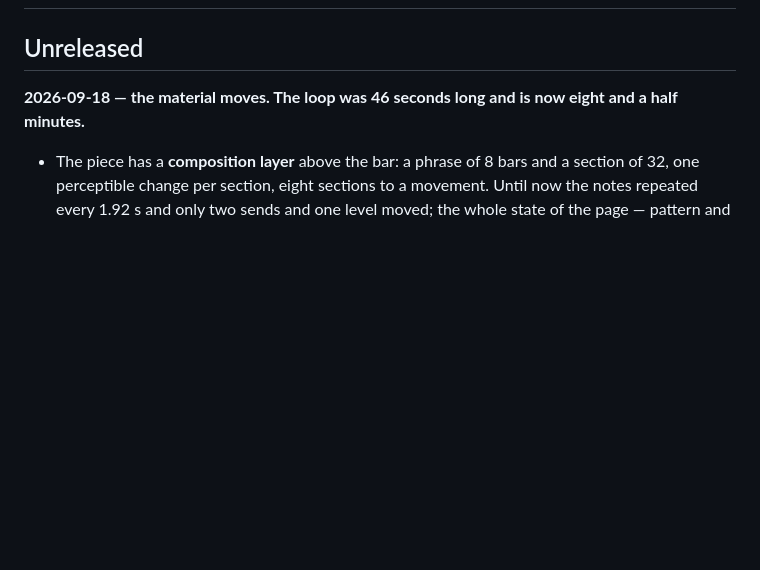
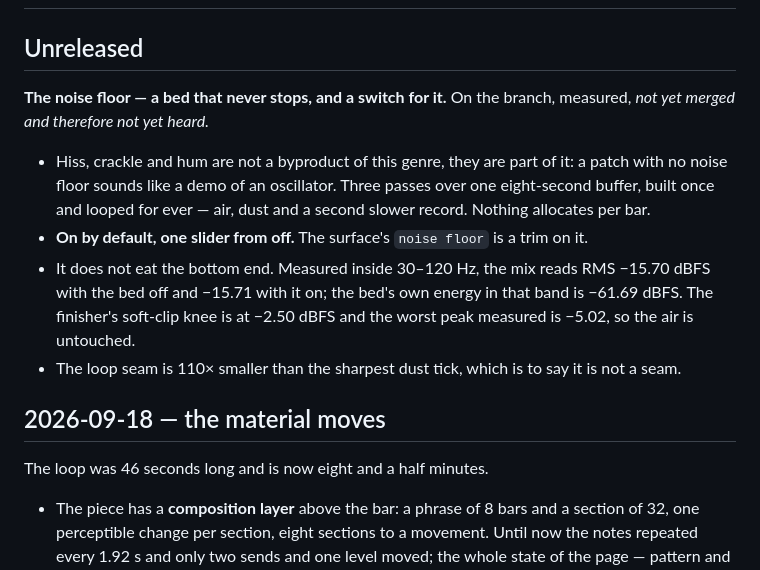
Before and after one commit to Witzman/dubsession, a Markdown page: CHANGELOG.md, the part around one of its changes. Rendered like a GitHub page; blank space fills up the shorter version.

```diff
--- a/CHANGELOG.md
+++ b/CHANGELOG.md
@@ -2,8 +2,25 @@
 
 ## Unreleased
 
-**2026-09-18 — the material moves. The loop was 46 seconds long and is now
-eight and a half minutes.**
+**The noise floor — a bed that never stops, and a switch for it.**
+On the branch, measured, *not yet merged and therefore not yet heard.*
+
+- Hiss, crackle and hum are not a byproduct of this genre, they are part
+  of it: a patch with no noise floor sounds like a demo of an oscillator.
+  Three passes over one eight-second buffer, built once and looped for
+  ever — air, dust and a second slower record. Nothing allocates per bar.
+- **On by default, one slider from off.** The surface's `noise floor` is a
+  trim on it.
+- It does not eat the bottom end. Measured inside 30–120 Hz, the mix reads
+  RMS −15.70 dBFS with the bed off and −15.71 with it on; the bed's own
+  energy in that band is −61.69 dBFS. The finisher's soft-clip knee is at
+  −2.50 dBFS and the worst peak measured is −5.02, so the air is untouched.
+- The loop seam is 110× smaller than the sharpest dust tick, which is to
+  say it is not a seam.
+
+## 2026-09-18 — the material moves
+
+The loop was 46 seconds long and is now eight and a half minutes.
 
 - The piece has a **composition layer** above the bar: a phrase of 8 bars and a
   section of 32, one perceptible change per section, eight sections to a
```
Also changed, not shown: other parts of CHANGELOG.md (+1 -1 lines).
